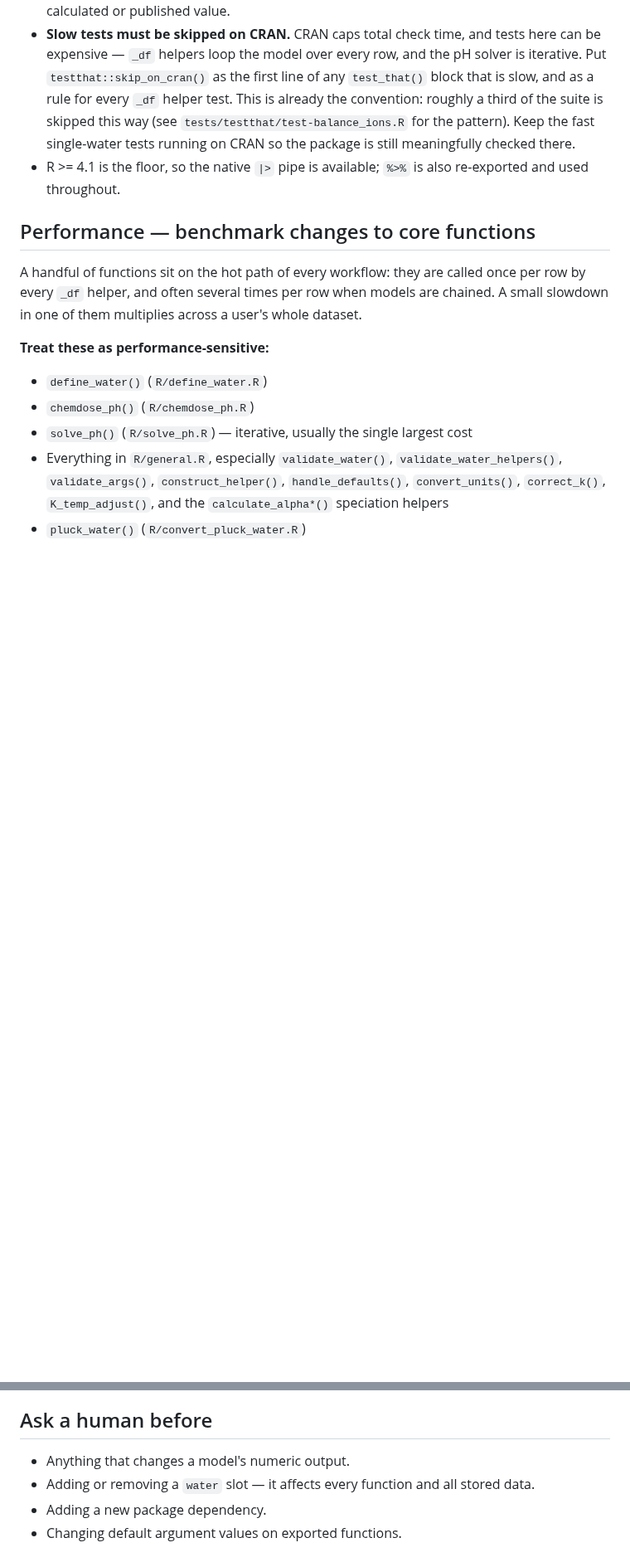
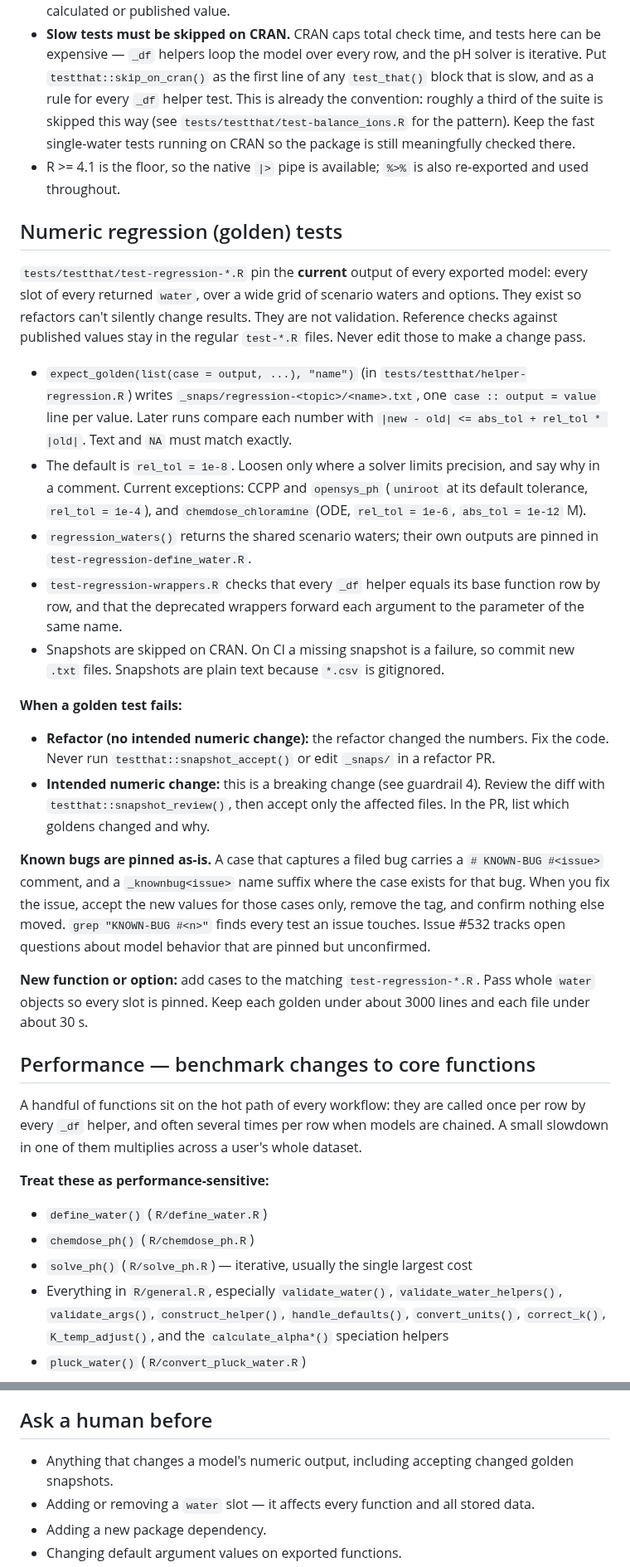
Before and after one commit to BrownandCaldwell-Public/tidywater, a Markdown page: AGENTS.md, 2 parts joined by grey strips. Shown at 83% size. Rendered like a GitHub page; blank space fills up the shorter version.

Commit message:
Document golden regression tests in AGENTS.md; shorten tests README
Co-Authored-By: Claude Opus 5.5 <noreply@anthropic.com>

```diff
--- a/AGENTS.md
+++ b/AGENTS.md
@@ -153,6 +153,42 @@ and regenerate.
 - R >= 4.1 is the floor, so the native `|>` pipe is available; `%>%` is also
   re-exported and used throughout.
 
+## Numeric regression (golden) tests
+
+`tests/testthat/test-regression-*.R` pin the **current** output of every exported model: every slot of every
+returned `water`, over a wide grid of scenario waters and options. They exist so refactors can't silently change
+results. They are not validation. Reference checks against published values stay in the regular `test-*.R`
+files. Never edit those to make a change pass.
+
+- `expect_golden(list(case = output, ...), "name")` (in `tests/testthat/helper-regression.R`) writes
+  `_snaps/regression-<topic>/<name>.txt`, one `case :: output = value` line per value. Later runs compare each
+  number with `|new - old| <= abs_tol + rel_tol * |old|`. Text and `NA` must match exactly.
+- The default is `rel_tol = 1e-8`. Loosen only where a solver limits precision, and say why in a comment. Current
+  exceptions: CCPP and `opensys_ph` (`uniroot` at its default tolerance, `rel_tol = 1e-4`), and
+  `chemdose_chloramine` (ODE, `rel_tol = 1e-6`, `abs_tol = 1e-12` M).
+- `regression_waters()` returns the shared scenario waters; their own outputs are pinned in
+  `test-regression-define_water.R`.
+- `test-regression-wrappers.R` checks that every `_df` helper equals its base function row by row, and that the
+  deprecated wrappers forward each argument to the parameter of the same name.
+- Snapshots are skipped on CRAN. On CI a missing snapshot is a failure, so commit new `.txt` files. Snapshots are
+  plain text because `*.csv` is gitignored.
+
+**When a golden test fails:**
+
+- **Refactor (no intended numeric change):** the refactor changed the numbers. Fix the code. Never run
+  `testthat::snapshot_accept()` or edit `_snaps/` in a refactor PR.
+- **Intended numeric change:** this is a breaking change (see guardrail 4). Review the diff with
+  `testthat::snapshot_review()`, then accept only the affected files. In the PR, list which goldens changed and
+  why.
+
+**Known bugs are pinned as-is.** A case that captures a filed bug carries a `# KNOWN-BUG #<issue>` comment,
+and a `_knownbug<issue>` name suffix where the case exists for that bug. When you fix the issue, accept the new
+values for those cases only, remove the tag, and confirm nothing else moved. `grep "KNOWN-BUG #<n>"` finds every
+test an issue touches. Issue #532 tracks open questions about model behavior that are pinned but unconfirmed.
+
+**New function or option:** add cases to the matching `test-regression-*.R`. Pass whole `water` objects so
+every slot is pinned. Keep each golden under about 3000 lines and each file under about 30 s.
+
 ## Performance — benchmark changes to core functions
 
 A handful of functions sit on the hot path of every workflow: they are called once
@@ -224,7 +260,7 @@ Guidance on results:
 
 ## Ask a human before
 
-- Anything that changes a model's numeric output.
+- Anything that changes a model's numeric output, including accepting changed golden snapshots.
 - Adding or removing a `water` slot — it affects every function and all stored data.
 - Adding a new package dependency.
 - Changing default argument values on exported functions.
```
Also changed, not shown: 1 other file.
